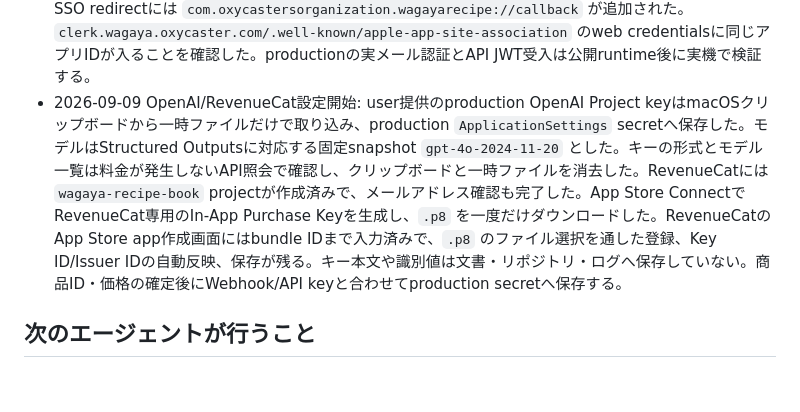
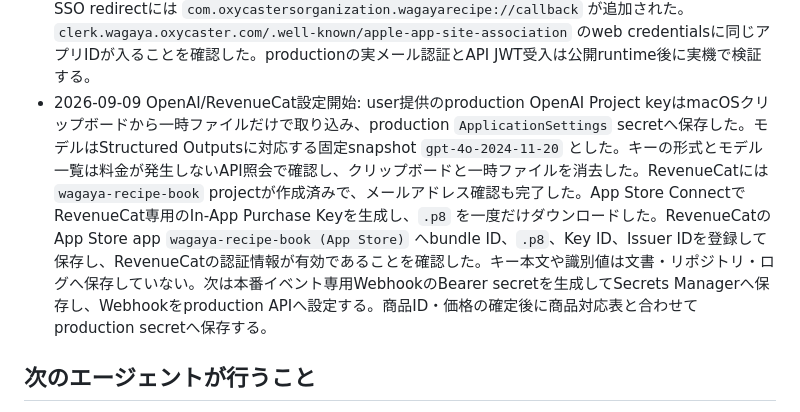
Before and after one commit to oxycaster/wagaya-recipe-book, a Markdown page: docs/ios-cloud-progress.md, the part around the change. GitHub-like rendering; blank space fills up the shorter version.

Commit message:
docs: RevenueCat連携を記録

```diff
--- a/docs/ios-cloud-progress.md
+++ b/docs/ios-cloud-progress.md
@@ -68,7 +68,7 @@ P1〜P4のローカル実装・検証まで完了。iOS native simulator build
 - 2026-09-09 runtime秘密分離: ComposeとGitHub Actionsを `.env.api` / `.env.worker` に分離した。APIにはRevenueCat設定だけを渡し、workerにはOpenAI API keyとClerk Secret Keyだけを渡す。`docker compose -f infra/runtime/compose.yaml config` と `git diff --check` に成功。実Lightsail更新は外部設定の完了後に行う。
 - 2026-09-09 公開設定の補完: production ClerkでNative APIが有効なことを読み取り確認した。公開計画に合わせて `EXPO_PUBLIC_SUPPORT_URL` をproduction build必須のHTTPS設定に追加し、ログイン画面と設定画面にサポートリンクを追加した。正式URL、iOS Bundle ID/Team IDのClerk Native Application登録、実機認証は未確認である。
 - 2026-09-09 Clerk iOS登録: production ClerkのNative applicationsへApp ID prefix `N8FN3LCG22` とbundle ID `com.oxycastersorganization.wagayarecipe` を登録した。Native APIは有効のまま、mobile SSO redirectには `com.oxycastersorganization.wagayarecipe://callback` が追加された。`clerk.wagaya.oxycaster.com/.well-known/apple-app-site-association` のweb credentialsに同じアプリIDが入ることを確認した。productionの実メール認証とAPI JWT受入は公開runtime後に実機で検証する。
-- 2026-09-09 OpenAI/RevenueCat設定開始: user提供のproduction OpenAI Project keyはmacOSクリップボードから一時ファイルだけで取り込み、production `ApplicationSettings` secretへ保存した。モデルはStructured Outputsに対応する固定snapshot `gpt-4o-2024-11-20` とした。キーの形式とモデル一覧は料金が発生しないAPI照会で確認し、クリップボードと一時ファイルを消去した。RevenueCatには `wagaya-recipe-book` projectが作成済みで、メールアドレス確認も完了した。App Store ConnectでRevenueCat専用のIn-App Purchase Keyを生成し、`.p8` を一度だけダウンロードした。RevenueCatのApp Store app作成画面にはbundle IDまで入力済みで、`.p8` のファイル選択を通した登録、Key ID/Issuer IDの自動反映、保存が残る。キー本文や識別値は文書・リポジトリ・ログへ保存していない。商品ID・価格の確定後にWebhook/API keyと合わせてproduction secretへ保存する。
+- 2026-09-09 OpenAI/RevenueCat設定開始: user提供のproduction OpenAI Project keyはmacOSクリップボードから一時ファイルだけで取り込み、production `ApplicationSettings` secretへ保存した。モデルはStructured Outputsに対応する固定snapshot `gpt-4o-2024-11-20` とした。キーの形式とモデル一覧は料金が発生しないAPI照会で確認し、クリップボードと一時ファイルを消去した。RevenueCatには `wagaya-recipe-book` projectが作成済みで、メールアドレス確認も完了した。App Store ConnectでRevenueCat専用のIn-App Purchase Keyを生成し、`.p8` を一度だけダウンロードした。RevenueCatのApp Store app `wagaya-recipe-book (App Store)` へbundle ID、`.p8`、Key ID、Issuer IDを登録して保存し、RevenueCatの認証情報が有効であることを確認した。キー本文や識別値は文書・リポジトリ・ログへ保存していない。次は本番イベント専用WebhookのBearer secretを生成してSecrets Managerへ保存し、Webhookをproduction APIへ設定する。商品ID・価格の確定後に商品対応表と合わせてproduction secretへ保存する。
 
 ## 次のエージェントが行うこと
 
```
